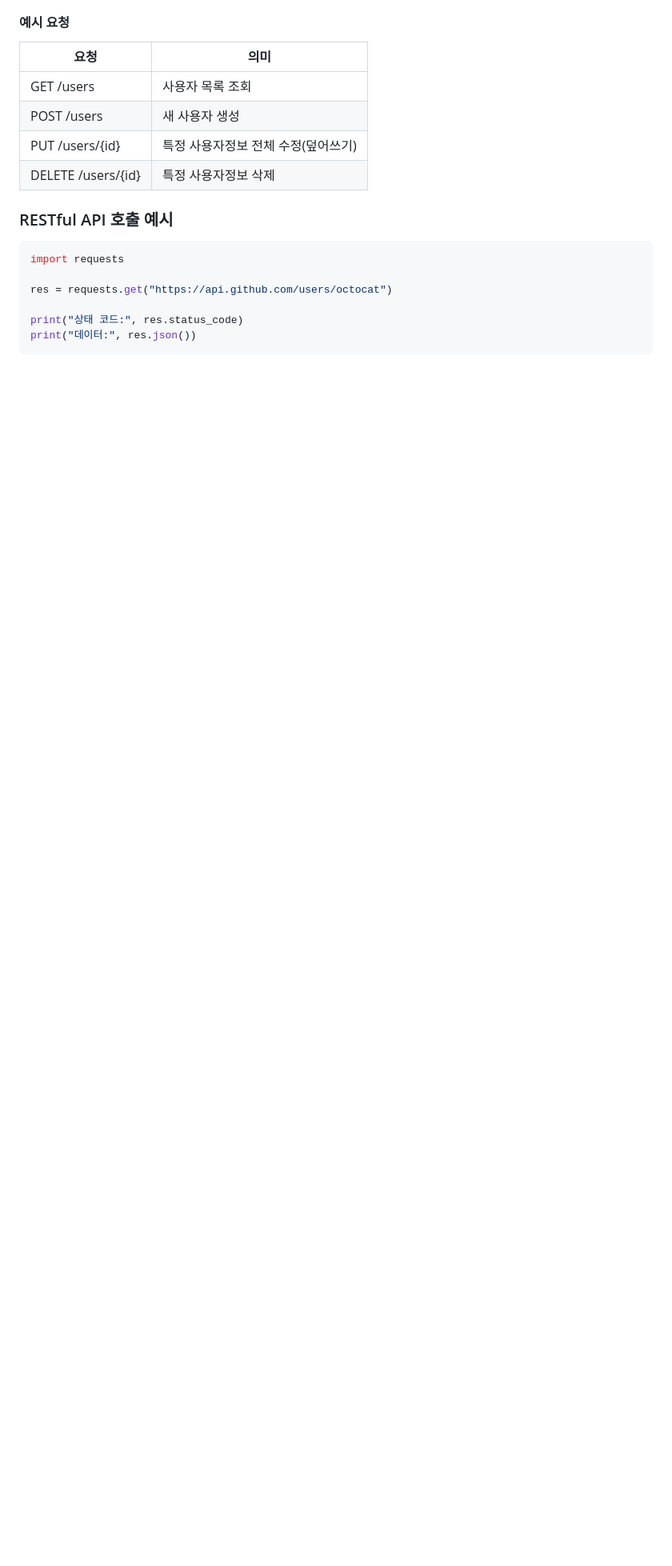
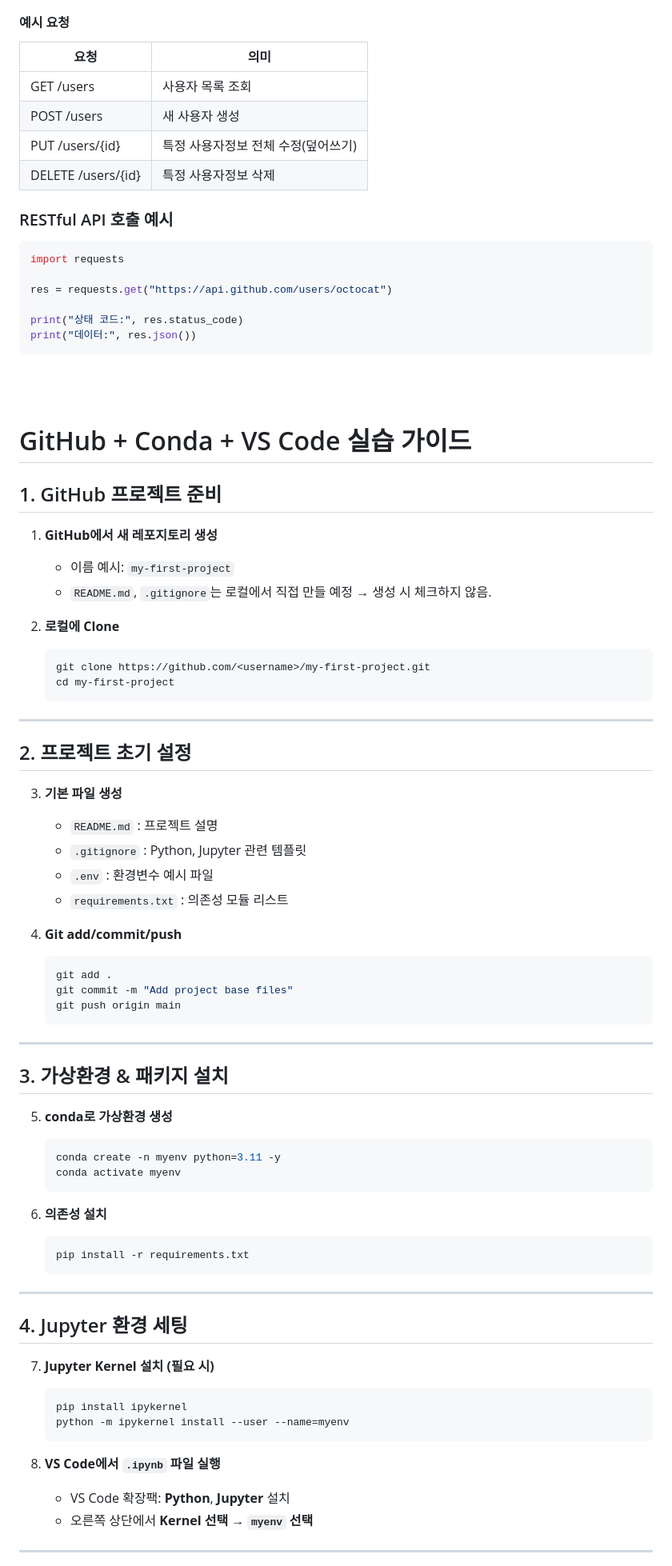
Before and after one commit to sj5black/Public, a Markdown page: RAG_chatbot_lecture_1.md, the part around one of its changes. Shown at 80% size. GitHub-like rendering; blank space fills up the shorter version.

Commit message:
feat: add lecture contents

````diff
--- a/RAG_chatbot_lecture_1.md
+++ b/RAG_chatbot_lecture_1.md
@@ -592,3 +592,64 @@ res = requests.get("https://api.github.com/users/octocat")
 print("상태 코드:", res.status_code)
 print("데이터:", res.json())
 ```
+
+<br><br>
+
+# GitHub + Conda + VS Code 실습 가이드
+
+## 1. GitHub 프로젝트 준비
+1. **GitHub에서 새 레포지토리 생성**
+   - 이름 예시: `my-first-project`
+   - `README.md`, `.gitignore`는 로컬에서 직접 만들 예정 → 생성 시 체크하지 않음.
+
+2. **로컬에 Clone**
+   ```bash
+   git clone https://github.com/<username>/my-first-project.git
+   cd my-first-project
+   ```
+
+---
+
+## 2. 프로젝트 초기 설정
+3. **기본 파일 생성**
+   - `README.md` : 프로젝트 설명
+   - `.gitignore` : Python, Jupyter 관련 템플릿
+   - `.env` : 환경변수 예시 파일
+   - `requirements.txt` : 의존성 모듈 리스트
+
+4. **Git add/commit/push**
+   ```bash
+   git add .
+   git commit -m "Add project base files"
+   git push origin main
+   ```
+
+---
+
+## 3. 가상환경 & 패키지 설치
+5. **conda로 가상환경 생성**
+   ```bash
+   conda create -n myenv python=3.11 -y
+   conda activate myenv
+   ```
+
+6. **의존성 설치**
+   ```bash
+   pip install -r requirements.txt
+   ```
+
+---
+
+## 4. Jupyter 환경 세팅
+7. **Jupyter Kernel 설치 (필요 시)**
+   ```bash
+   pip install ipykernel
+   python -m ipykernel install --user --name=myenv
+   ```
+
+8. **VS Code에서 `.ipynb` 파일 실행**
+   - VS Code 확장팩: **Python**, **Jupyter** 설치
+   - 오른쪽 상단에서 **Kernel 선택 → `myenv` 선택**
+
+---
+
````
Also changed, not shown: other parts of RAG_chatbot_lecture_1.md (+11 -0 lines).
